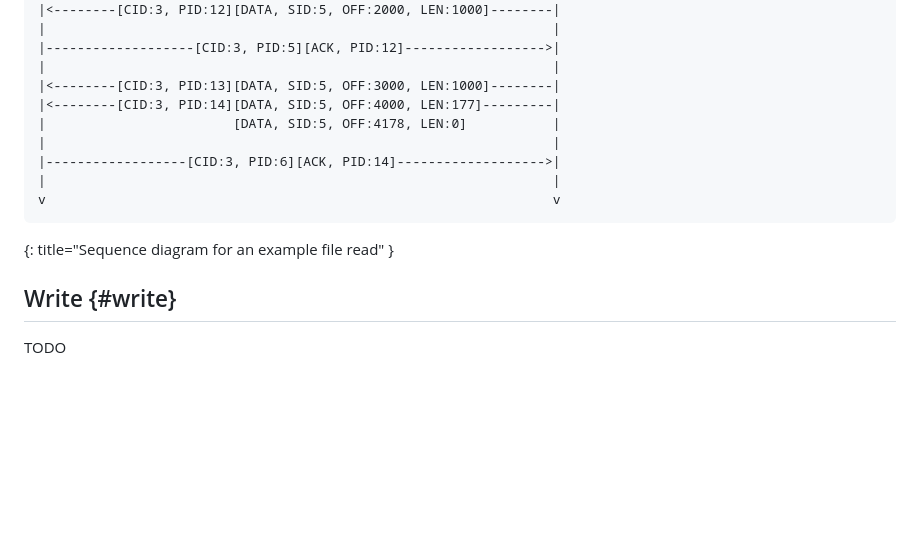
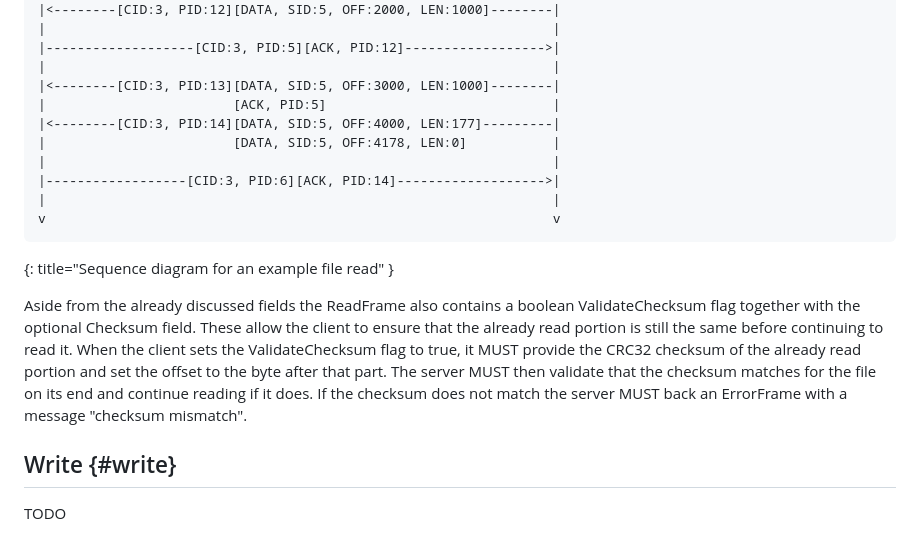
Before and after one commit to nStangl/robust-file-transfer, a Markdown page: specification/rft.md, the part around the change. Drawn GitHub-style; blank space fills up the shorter version.

Commit message:
feat(spec): write about checksum in read file transfer subsection
Signed-off-by: Sandro-Alessio Gierens <sandro@gierens.de>

```diff
--- a/specification/rft.md
+++ b/specification/rft.md
@@ -538,6 +538,7 @@ Client                                                       Server
 |-------------------[CID:3, PID:5][ACK, PID:12]------------------>|
 |                                                                 |
 |<--------[CID:3, PID:13][DATA, SID:5, OFF:3000, LEN:1000]--------|
+|                        [ACK, PID:5]                             |
 |<--------[CID:3, PID:14][DATA, SID:5, OFF:4000, LEN:177]---------|
 |                        [DATA, SID:5, OFF:4178, LEN:0]           |
 |                                                                 |
@@ -546,6 +547,16 @@ Client                                                       Server
 v                                                                 v
 ~~~~
 {: title="Sequence diagram for an example file read" }
+
+Aside from the already discussed fields the ReadFrame also contains a
+boolean ValidateChecksum flag together with the optional Checksum field.
+These allow the client to ensure that the already read portion is still the
+same before continuing to read it. When the client sets the ValidateChecksum
+flag to true, it MUST provide the CRC32 checksum of the already read portion
+and set the offset to the byte after that part. The server MUST then validate
+that the checksum matches for the file on its end and continue reading if it
+does. If the checksum does not match the server MUST back an ErrorFrame with
+a message "checksum mismatch".
 
 ## Write {#write}
 
```
